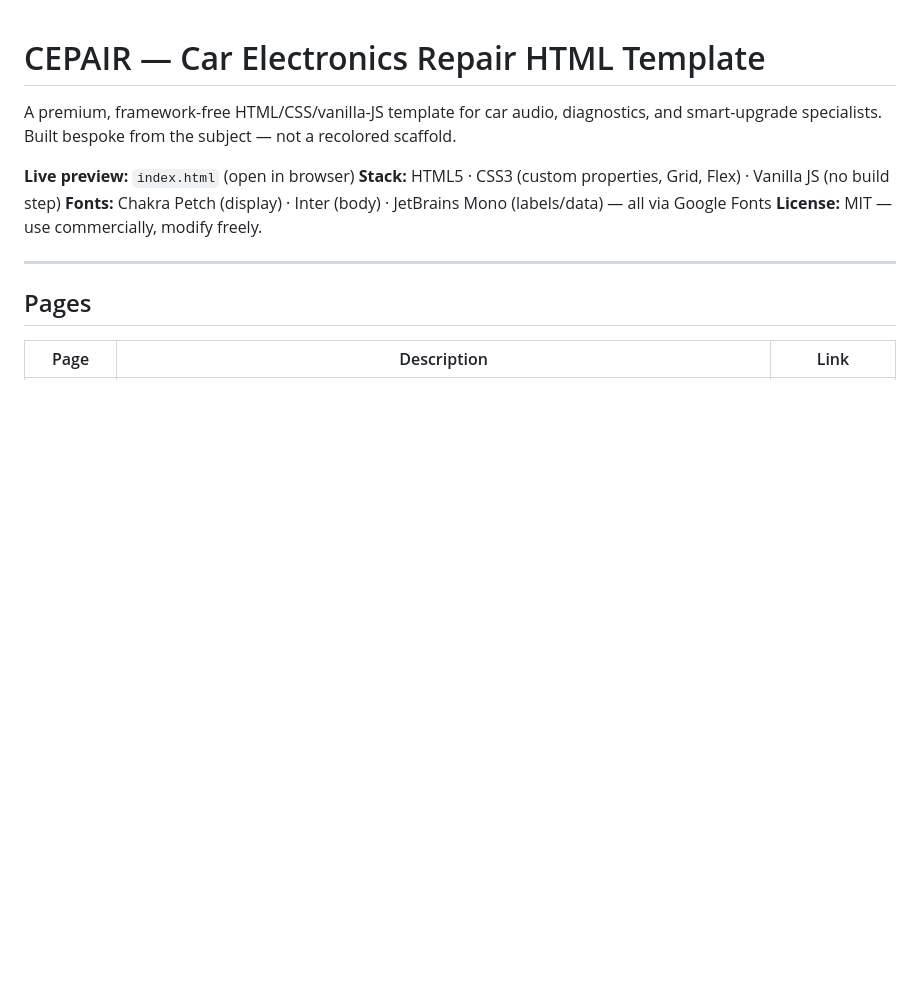
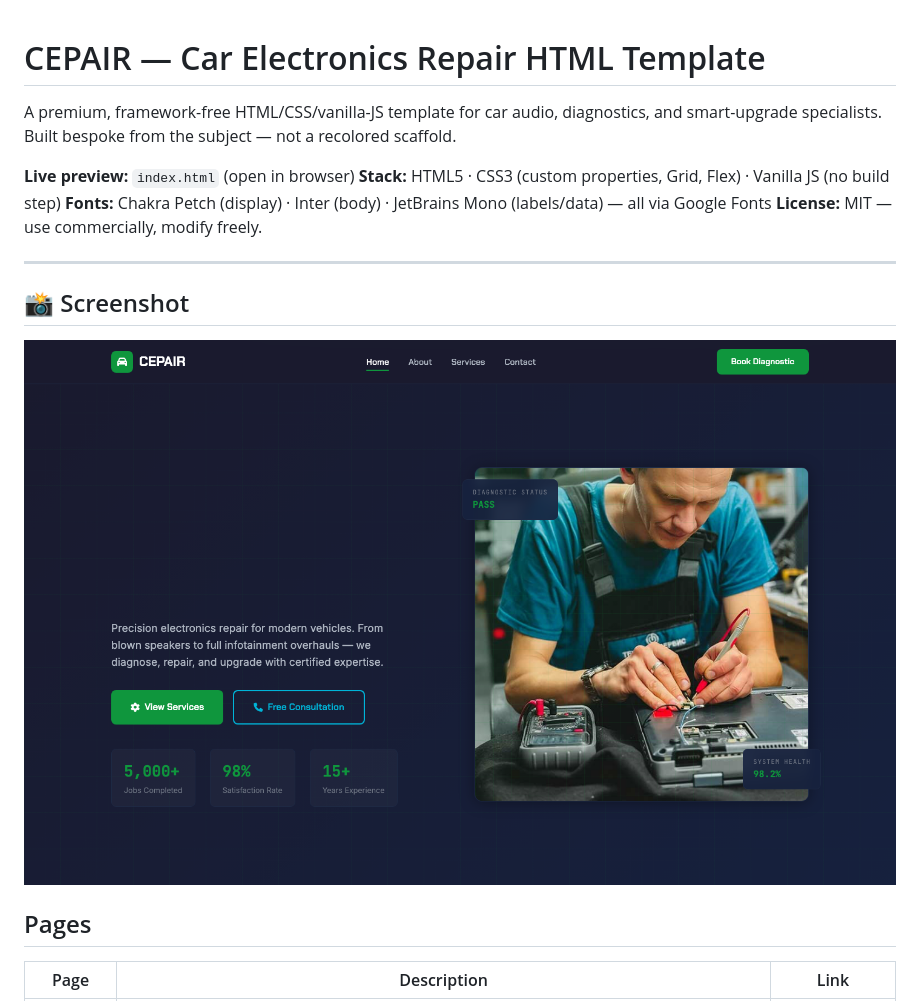
Before and after one commit to uiuxlabz/car-electronics-repair-html-template, a Markdown page: README.md, the part around the change. GitHub-like rendering; pictures changed too: screenshot.png (added); blank space fills up the shorter version.

Commit message:
Redesign update — v2026.08.31-1
Version: v2026.08.31-1
Folder: car-electronics-repair-html-template

```diff
--- a/README.md
+++ b/README.md
@@ -8,6 +8,10 @@ A premium, framework-free HTML/CSS/vanilla-JS template for car audio, diagnostic
 **License:** MIT — use commercially, modify freely.
 
 ---
+
+## 📸 Screenshot
+
+![Homepage Preview](screenshot.png)
 
 ## Pages
 
```
